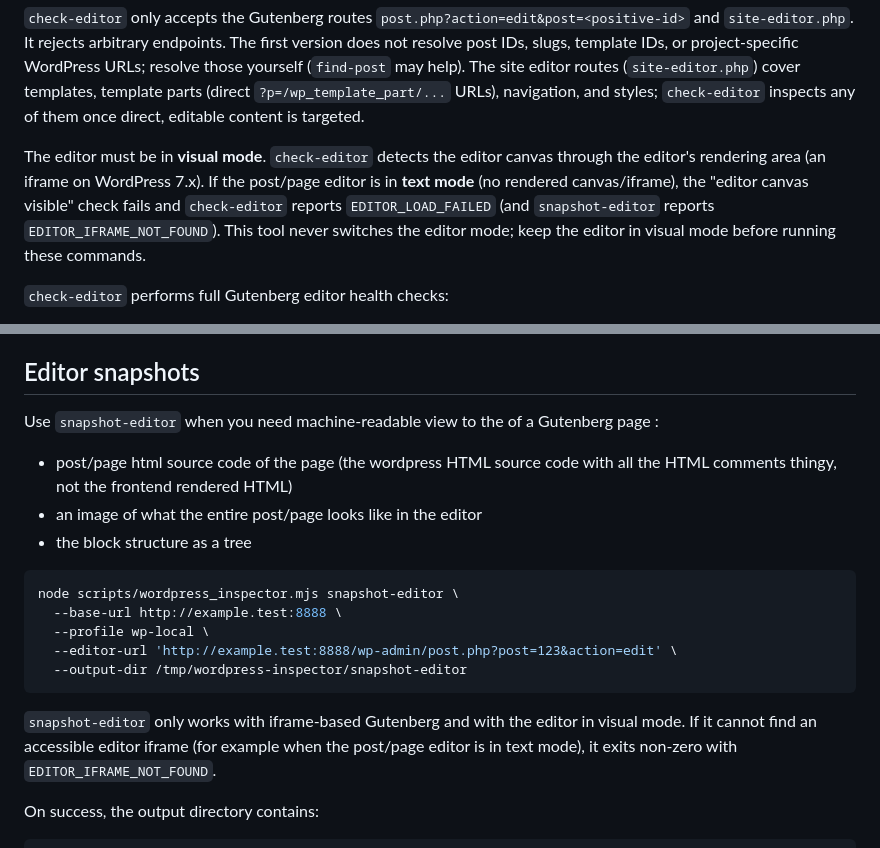
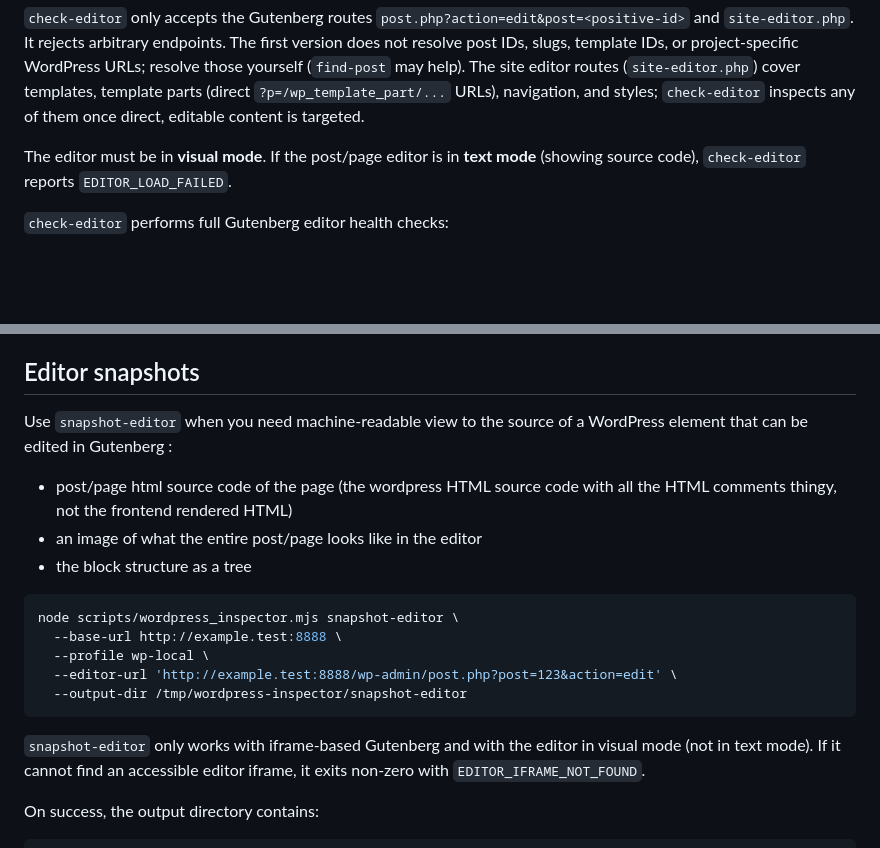
Before and after one commit to tburette/ai-tools, a Markdown page: wordpress-inspector/SKILL.md, 2 parts joined by grey strips. GitHub-like rendering; blank space fills up the shorter version.

Commit message:
docs: update SKILL.md to speak about text mode breaking the tool

````diff
--- a/wordpress-inspector/SKILL.md
+++ b/wordpress-inspector/SKILL.md
@@ -123,7 +123,7 @@ node scripts/wordpress_inspector.mjs check-editor \
 
 `check-editor` only accepts the Gutenberg routes `post.php?action=edit&post=<positive-id>` and `site-editor.php`. It rejects arbitrary endpoints. The first version does not resolve post IDs, slugs, template IDs, or project-specific WordPress URLs; resolve those yourself (`find-post` may help). The site editor routes (`site-editor.php`) cover templates, template parts (direct `?p=/wp_template_part/...` URLs), navigation, and styles; `check-editor` inspects any of them once direct, editable content is targeted.
 
-The editor must be in **visual mode**. `check-editor` detects the editor canvas through the editor's rendering area (an iframe on WordPress 7.x). If the post/page editor is in **text mode** (no rendered canvas/iframe), the "editor canvas visible" check fails and `check-editor` reports `EDITOR_LOAD_FAILED` (and `snapshot-editor` reports `EDITOR_IFRAME_NOT_FOUND`). This tool never switches the editor mode; keep the editor in visual mode before running these commands.
+The editor must be in **visual mode**. If the post/page editor is in **text mode** (showing source code), `check-editor` reports `EDITOR_LOAD_FAILED`.
 
 `check-editor` performs full Gutenberg editor health checks:
 
@@ -138,7 +138,7 @@ The editor must be in **visual mode**. `check-editor` detects the editor canvas
 
 ## Editor snapshots
 
-Use `snapshot-editor` when you need machine-readable view to the of a Gutenberg page :
+Use `snapshot-editor` when you need machine-readable view to the source of a WordPress element that can be edited in Gutenberg :
 
 - post/page html source code of the page (the wordpress HTML source code with all the HTML comments thingy, not the frontend rendered HTML)
 - an image of what the entire post/page looks like in the editor
@@ -152,7 +152,7 @@ node scripts/wordpress_inspector.mjs snapshot-editor \
   --output-dir /tmp/wordpress-inspector/snapshot-editor
 ```
 
-`snapshot-editor` only works with iframe-based Gutenberg and with the editor in visual mode. If it cannot find an accessible editor iframe (for example when the post/page editor is in text mode), it exits non-zero with `EDITOR_IFRAME_NOT_FOUND`.
+`snapshot-editor` only works with iframe-based Gutenberg and with the editor in visual mode (not in text mode). If it cannot find an accessible editor iframe, it exits non-zero with `EDITOR_IFRAME_NOT_FOUND`.
 
 On success, the output directory contains:
 
````
